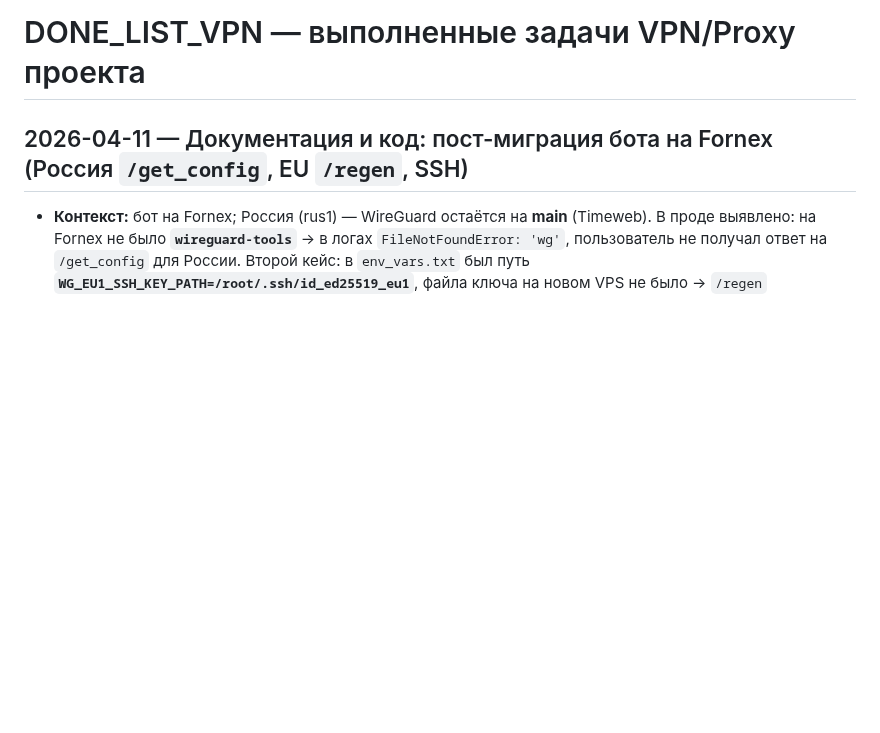
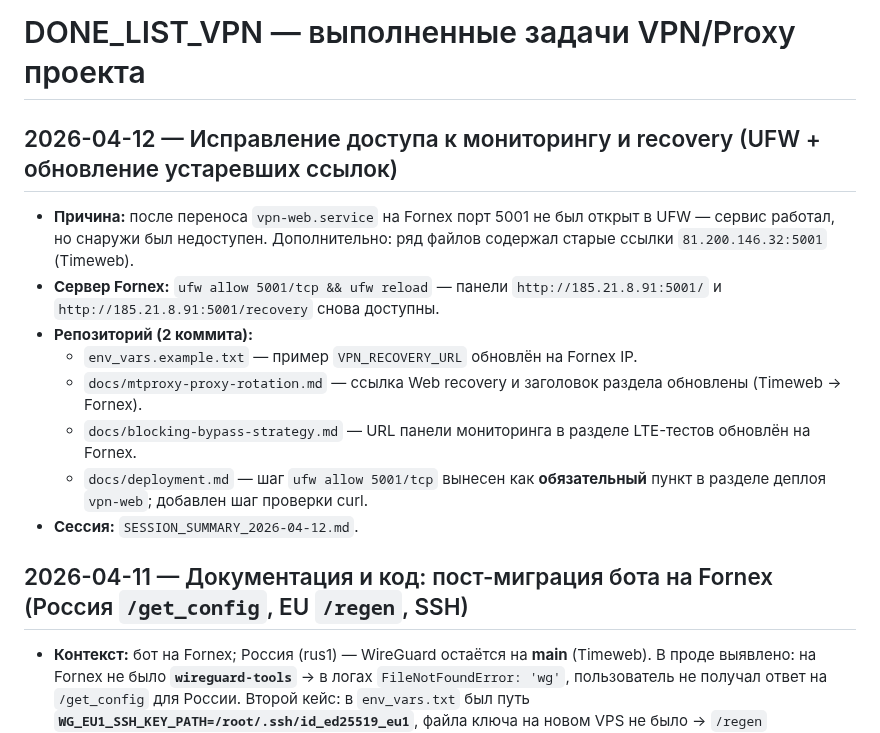
Before and after one commit to nikkronos/vpnservice, a Markdown page: DONE_LIST_VPN.md, the part around the change. Drawn GitHub-style; blank space fills up the shorter version.

Commit message:
docs: add 2026-04-12 session to DONE_LIST (UFW fix, URL updates)
Made-with: Cursor

```diff
--- a/DONE_LIST_VPN.md
+++ b/DONE_LIST_VPN.md
@@ -1,4 +1,15 @@
 # DONE_LIST_VPN — выполненные задачи VPN/Proxy проекта
+
+## 2026-04-12 — Исправление доступа к мониторингу и recovery (UFW + обновление устаревших ссылок)
+
+- **Причина:** после переноса `vpn-web.service` на Fornex порт 5001 не был открыт в UFW — сервис работал, но снаружи был недоступен. Дополнительно: ряд файлов содержал старые ссылки `81.200.146.32:5001` (Timeweb).
+- **Сервер Fornex:** `ufw allow 5001/tcp && ufw reload` — панели `http://185.21.8.91:5001/` и `http://185.21.8.91:5001/recovery` снова доступны.
+- **Репозиторий (2 коммита):**
+  - `env_vars.example.txt` — пример `VPN_RECOVERY_URL` обновлён на Fornex IP.
+  - `docs/mtproxy-proxy-rotation.md` — ссылка Web recovery и заголовок раздела обновлены (Timeweb → Fornex).
+  - `docs/blocking-bypass-strategy.md` — URL панели мониторинга в разделе LTE-тестов обновлён на Fornex.
+  - `docs/deployment.md` — шаг `ufw allow 5001/tcp` вынесен как **обязательный** пункт в разделе деплоя `vpn-web`; добавлен шаг проверки curl.
+- **Сессия:** `SESSION_SUMMARY_2026-04-12.md`.
 
 ## 2026-04-11 — Документация и код: пост-миграция бота на Fornex (Россия `/get_config`, EU `/regen`, SSH)
 
```
